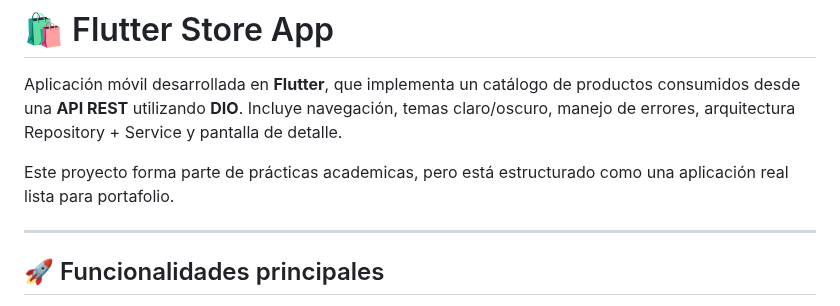
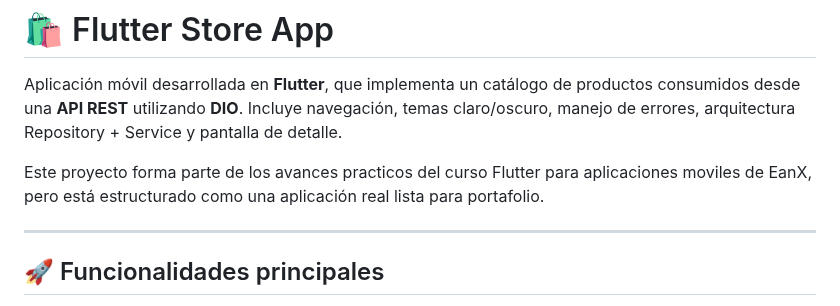
Before and after one commit to ma-sarmiento/Ecommerce_App, a Markdown page: README.md, the part around the change. Drawn GitHub-style.

```diff
--- a/README.md
+++ b/README.md
@@ -1,7 +1,7 @@
 # 🛍️ Flutter Store App
 Aplicación móvil desarrollada en **Flutter**, que implementa un catálogo de productos consumidos desde una **API REST** utilizando **DIO**. Incluye navegación, temas claro/oscuro, manejo de errores, arquitectura Repository + Service y pantalla de detalle.
 
-Este proyecto forma parte de prácticas academicas, pero está estructurado como una aplicación real lista para portafolio.
+Este proyecto forma parte de los avances practicos del curso Flutter para aplicaciones moviles de EanX, pero está estructurado como una aplicación real lista para portafolio.
 
 ---
 
```
